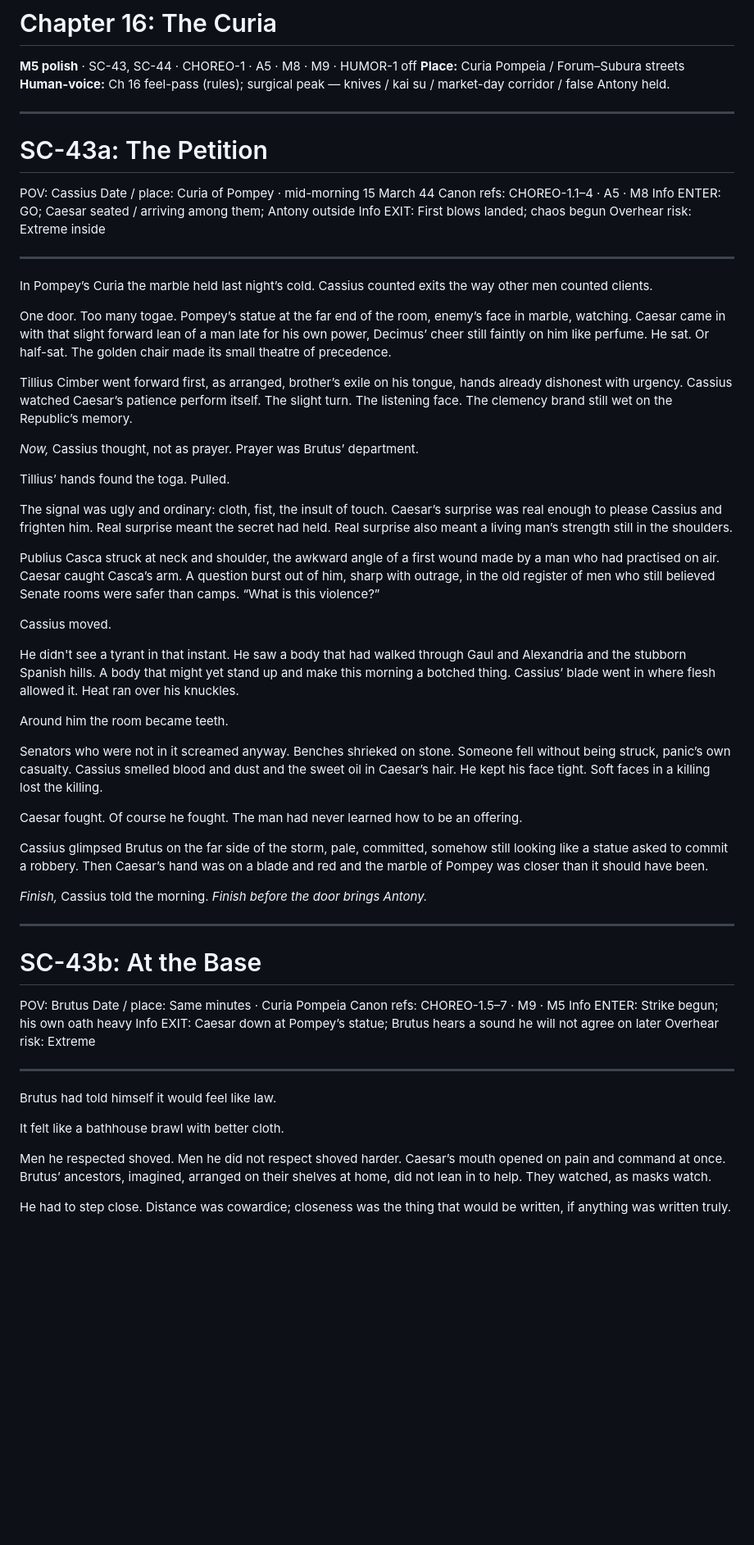
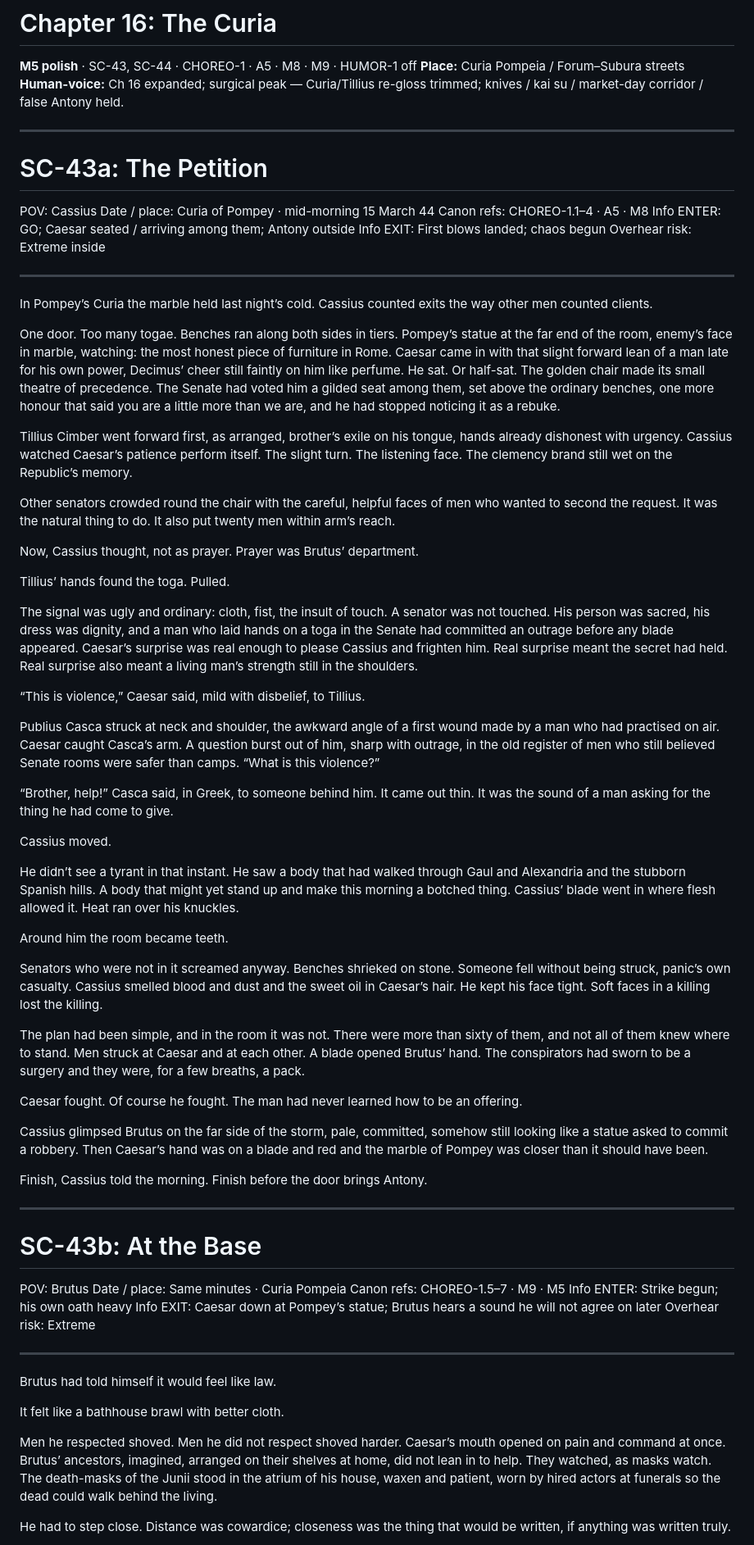
Before and after one commit to GeneralKnowledge/Ides, a Markdown page: drafts/book1/ch16_the_curia.md, the part around one of its changes. Shown at 82% size. GitHub-like rendering; blank space fills up the shorter version.

```diff
--- a/drafts/book1/ch16_the_curia.md
+++ b/drafts/book1/ch16_the_curia.md
@@ -2,7 +2,7 @@
 
 **M5 polish** · SC-43, SC-44 · CHOREO-1 · A5 · M8 · M9 · HUMOR-1 off
 **Place:** Curia Pompeia / Forum–Subura streets
-**Human-voice:** Ch 16 feel-pass (rules); surgical peak — knives / kai su / market-day corridor / false Antony held.
+**Human-voice:** Ch 16 expanded; surgical peak — Curia/Tillius re-gloss trimmed; knives / kai su / market-day corridor / false Antony held.
 
 ---
 
@@ -19,31 +19,39 @@ Overhear risk: Extreme inside
 
 In Pompey’s Curia the marble held last night’s cold. Cassius counted exits the way other men counted clients.
 
-One door. Too many togae. Pompey’s statue at the far end of the room, enemy’s face in marble, watching. Caesar came in with that slight forward lean of a man late for his own power, Decimus’ cheer still faintly on him like perfume. He sat. Or half-sat. The golden chair made its small theatre of precedence.
+One door. Too many togae. Benches ran along both sides in tiers. Pompey’s statue at the far end of the room, enemy’s face in marble, watching: the most honest piece of furniture in Rome. Caesar came in with that slight forward lean of a man late for his own power, Decimus’ cheer still faintly on him like perfume. He sat. Or half-sat. The golden chair made its small theatre of precedence. The Senate had voted him a gilded seat among them, set above the ordinary benches, one more honour that said you are a little more than we are, and he had stopped noticing it as a rebuke.
 
 Tillius Cimber went forward first, as arranged, brother’s exile on his tongue, hands already dishonest with urgency. Cassius watched Caesar’s patience perform itself. The slight turn. The listening face. The clemency brand still wet on the Republic’s memory.
 
-*Now,* Cassius thought, not as prayer. Prayer was Brutus’ department.
+Other senators crowded round the chair with the careful, helpful faces of men who wanted to second the request. It was the natural thing to do. It also put twenty men within arm’s reach.
+
+Now, Cassius thought, not as prayer. Prayer was Brutus’ department.
 
 Tillius’ hands found the toga. Pulled.
 
-The signal was ugly and ordinary: cloth, fist, the insult of touch. Caesar’s surprise was real enough to please Cassius and frighten him. Real surprise meant the secret had held. Real surprise also meant a living man’s strength still in the shoulders.
+The signal was ugly and ordinary: cloth, fist, the insult of touch. A senator was not touched. His person was sacred, his dress was dignity, and a man who laid hands on a toga in the Senate had committed an outrage before any blade appeared. Caesar’s surprise was real enough to please Cassius and frighten him. Real surprise meant the secret had held. Real surprise also meant a living man’s strength still in the shoulders.
+
+“This is violence,” Caesar said, mild with disbelief, to Tillius.
 
 Publius Casca struck at neck and shoulder, the awkward angle of a first wound made by a man who had practised on air. Caesar caught Casca’s arm. A question burst out of him, sharp with outrage, in the old register of men who still believed Senate rooms were safer than camps. “What is this violence?”
 
+“Brother, help!” Casca said, in Greek, to someone behind him. It came out thin. It was the sound of a man asking for the thing he had come to give.
+
 Cassius moved.
 
-He didn't see a tyrant in that instant. He saw a body that had walked through Gaul and Alexandria and the stubborn Spanish hills. A body that might yet stand up and make this morning a botched thing. Cassius’ blade went in where flesh allowed it. Heat ran over his knuckles.
+He didn’t see a tyrant in that instant. He saw a body that had walked through Gaul and Alexandria and the stubborn Spanish hills. A body that might yet stand up and make this morning a botched thing. Cassius’ blade went in where flesh allowed it. Heat ran over his knuckles.
 
 Around him the room became teeth.
 
 Senators who were not in it screamed anyway. Benches shrieked on stone. Someone fell without being struck, panic’s own casualty. Cassius smelled blood and dust and the sweet oil in Caesar’s hair. He kept his face tight. Soft faces in a killing lost the killing.
 
+The plan had been simple, and in the room it was not. There were more than sixty of them, and not all of them knew where to stand. Men struck at Caesar and at each other. A blade opened Brutus’ hand. The conspirators had sworn to be a surgery and they were, for a few breaths, a pack.
+
 Caesar fought. Of course he fought. The man had never learned how to be an offering.
 
 Cassius glimpsed Brutus on the far side of the storm, pale, committed, somehow still looking like a statue asked to commit a robbery. Then Caesar’s hand was on a blade and red and the marble of Pompey was closer than it should have been.
 
-*Finish,* Cassius told the morning. *Finish before the door brings Antony.*
+Finish, Cassius told the morning. Finish before the door brings Antony.
 
 ---
 
@@ -62,7 +70,7 @@ Brutus had told himself it would feel like law.
 
 It felt like a bathhouse brawl with better cloth.
 
-Men he respected shoved. Men he did not respect shoved harder. Caesar’s mouth opened on pain and command at once. Brutus’ ancestors, imagined, arranged on their shelves at home, did not lean in to help. They watched, as masks watch.
+Men he respected shoved. Men he did not respect shoved harder. Caesar’s mouth opened on pain and command at once. Brutus’ ancestors, imagined, arranged on their shelves at home, did not lean in to help. They watched, as masks watch. The death-masks of the Junii stood in the atrium of his house, waxen and patient, worn by hired actors at funerals so the dead could walk behind the living.
 
 He had to step close. Distance was cowardice; closeness was the thing that would be written, if anything was written truly.
 
```
Also changed, not shown: other parts of drafts/book1/ch16_the_curia.md (+22 -9 lines), archive/pass_logs/ch16_expanded_curia_pass.md (added, +41 -0 lines), writing/READER_EARN_GAPS.md (+6 -5 lines).
